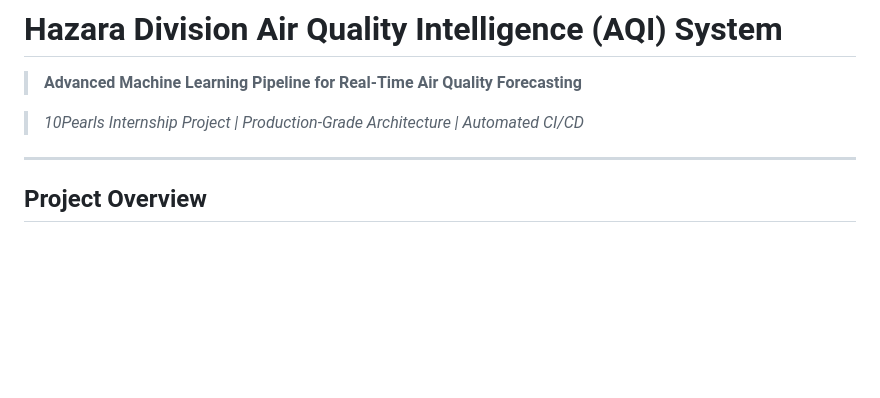
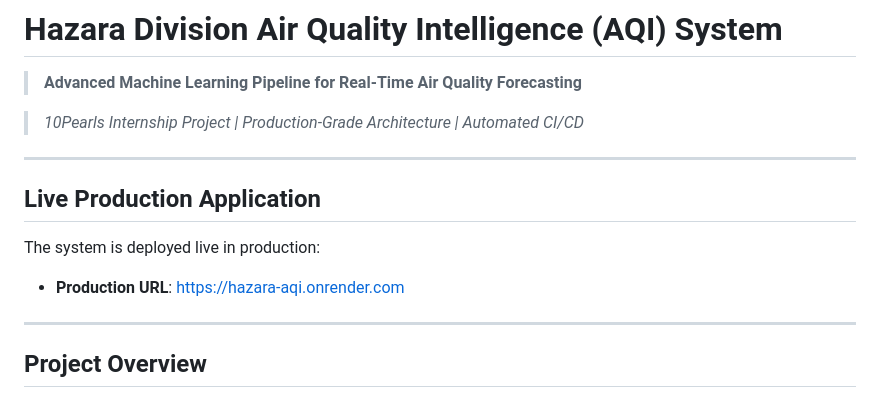
Before and after one commit to ahmed-121174/HazaraAQI_10Pearls, a Markdown page: README.md, the part around the change. GitHub-like rendering; blank space fills up the shorter version.

Commit message:
Documentation: Add live production URL to README.md

```diff
--- a/README.md
+++ b/README.md
@@ -3,6 +3,13 @@
 > **Advanced Machine Learning Pipeline for Real-Time Air Quality Forecasting**
 
 > *10Pearls Internship Project | Production-Grade Architecture | Automated CI/CD*
+
+---
+
+## Live Production Application
+
+The system is deployed live in production:
+* **Production URL**: [https://hazara-aqi.onrender.com](https://hazara-aqi.onrender.com)
 
 ---
 
```
